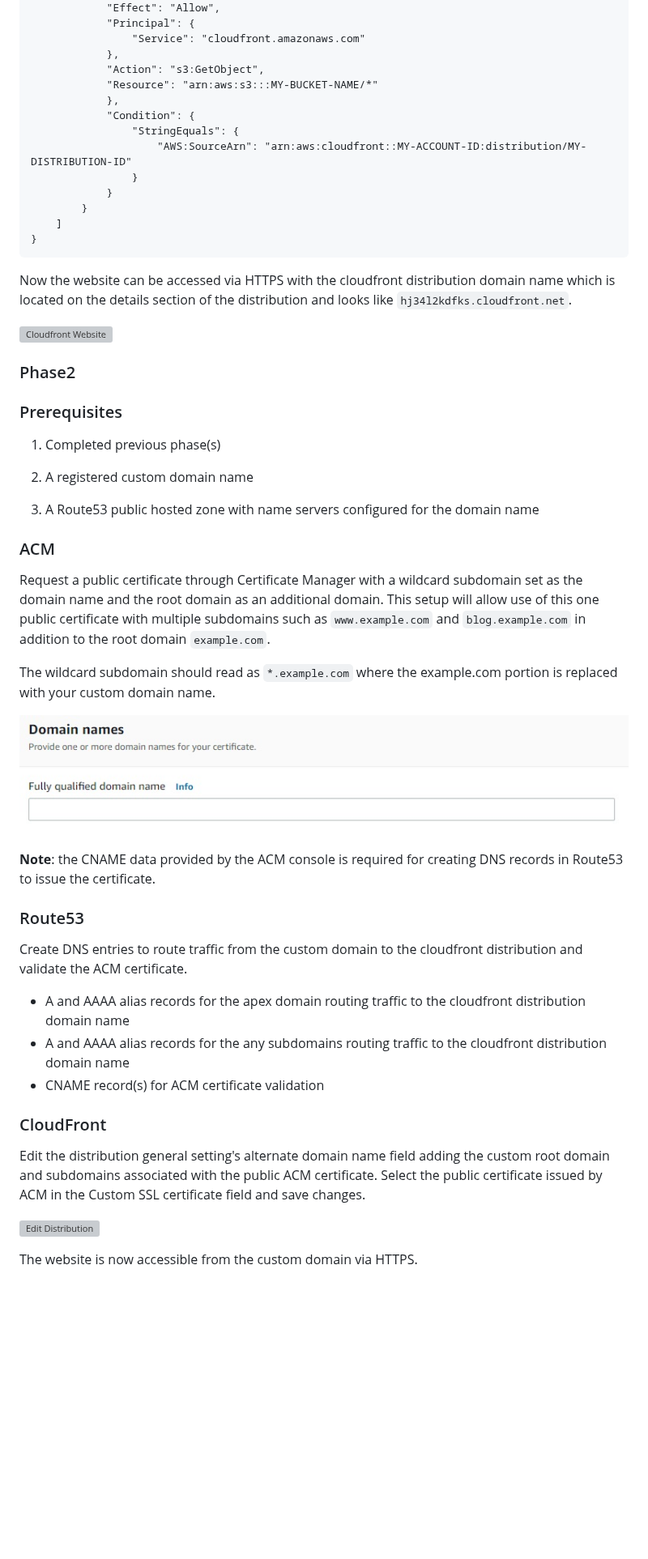
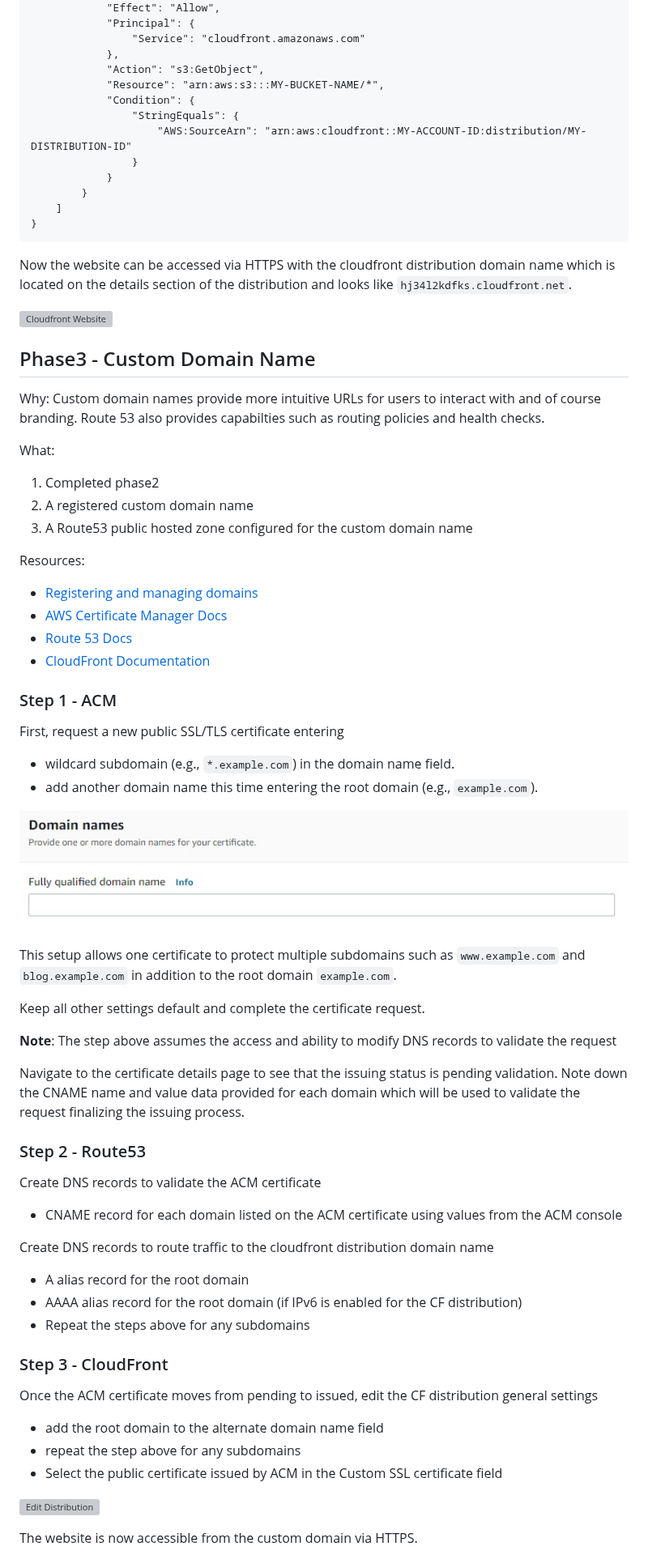
Before and after one commit to levicherrin/aws-web-hosting, a Markdown page: README.md, the part around one of its changes. Shown at 81% size. Rendered like a GitHub page; blank space fills up the shorter version; grey boxes are pictures that could not be loaded.

Commit message:
revised phase writeups and added service table

```diff
--- a/README.md
+++ b/README.md
@@ -99,8 +149,7 @@ Edit the bucket policy and define permissions which allow access from a cloudfro
                 "Service": "cloudfront.amazonaws.com"
             },
             "Action": "s3:GetObject",
-            "Resource": "arn:aws:s3:::MY-BUCKET-NAME/*"
-            },
+            "Resource": "arn:aws:s3:::MY-BUCKET-NAME/*",
             "Condition": {
                 "StringEquals": {
                     "AWS:SourceArn": "arn:aws:cloudfront::MY-ACCOUNT-ID:distribution/MY-DISTRIBUTION-ID"
@@ -117,32 +166,48 @@ Now the website can be accessed via HTTPS with the cloudfront distribution domai
 
-### Phase2
+## Phase3 - Custom Domain Name
+Why: Custom domain names provide more intuitive URLs for users to interact with and of course branding. Route 53 also provides capabilties such as routing policies and health checks.
 
-### Prerequisites
+What:
+1. Completed phase2
+2. A registered custom domain name
+3. A Route53 public hosted zone configured for the custom domain name
 
-1. Completed previous phase(s)
+Resources:
+- [Registering and managing domains](https://docs.aws.amazon.com/Route53/latest/DeveloperGuide/registrar.html)
+- [AWS Certificate Manager Docs](https://docs.aws.amazon.com/acm/latest/userguide/acm-overview.html)
+- [Route 53 Docs](https://docs.aws.amazon.com/Route53/latest/DeveloperGuide/Welcome.html)
+- [CloudFront Documentation](https://docs.aws.amazon.com/AmazonCloudFront/latest/DeveloperGuide/Introduction.html)
 
-2. A registered custom domain name
 
-3. A Route53 public hosted zone with name servers configured for the domain name
-
-### ACM
-Request a public certificate through Certificate Manager with a wildcard subdomain set as the domain name and the root domain as an additional domain. This setup will allow use of this one public certificate with multiple subdomains such as `www.example.com` and `blog.example.com` in addition to the root domain `example.com`.
-
-The wildcard subdomain should read as `*.example.com` where the example.com portion is replaced with your custom domain name.
+### Step 1 - ACM
+First, request a new public SSL/TLS certificate entering
+- wildcard subdomain (e.g., `*.example.com`) in the domain name field.
+- add another domain name this time entering the root domain (e.g., `example.com`).
 
 ![Request Certificate](docs/phase3/requestCertificate.jpg)
 
-**Note**: the CNAME data provided by the ACM console is required for creating DNS records in Route53 to issue the certificate.
+This setup allows one certificate to protect multiple subdomains such as `www.example.com` and `blog.example.com` in addition to the root domain `example.com`.
 
-### Route53
-Create DNS entries to route traffic from the custom domain to the cloudfront distribution and validate the ACM certificate.
+Keep all other settings default and complete the certificate request.
 
-- A and AAAA alias records for the apex domain routing traffic to the cloudfront distribution domain name
-- A and AAAA alias records for the any subdomains routing traffic to the cloudfront distribution domain name
-- CNAME record(s) for ACM certificate validation
+**Note**: The step above assumes the access and ability to modify DNS records to validate the request
 
-### CloudFront
-Edit the distribution general setting's alternate domain name field adding the custom root domain and subdomains associated with the public ACM certificate. Select the public certificate issued by ACM in the Custom SSL certificate field and save changes.
+Navigate to the certificate details page to see that the issuing status is pending validation. Note down the CNAME name and value data provided for each domain which will be used to validate the request finalizing the issuing process.
+
+### Step 2 - Route53
+Create DNS records to validate the ACM certificate
+- CNAME record for each domain listed on the ACM certificate using values from the ACM console
+
+Create DNS records to route traffic to the cloudfront distribution domain name
+- A alias record for the root domain
+- AAAA alias record for the root domain (if IPv6 is enabled for the CF distribution)
+- Repeat the steps above for any subdomains
+
+### Step 3 - CloudFront
+Once the ACM certificate moves from pending to issued, edit the CF distribution general settings
+- add the root domain to the alternate domain name field
+- repeat the step above for any subdomains
+- Select the public certificate issued by ACM in the Custom SSL certificate field
 
 ![Edit Distribution](docs/phase3/editDistribution.jpg)
 
```
Also changed, not shown: other parts of README.md (+256 -169 lines).
